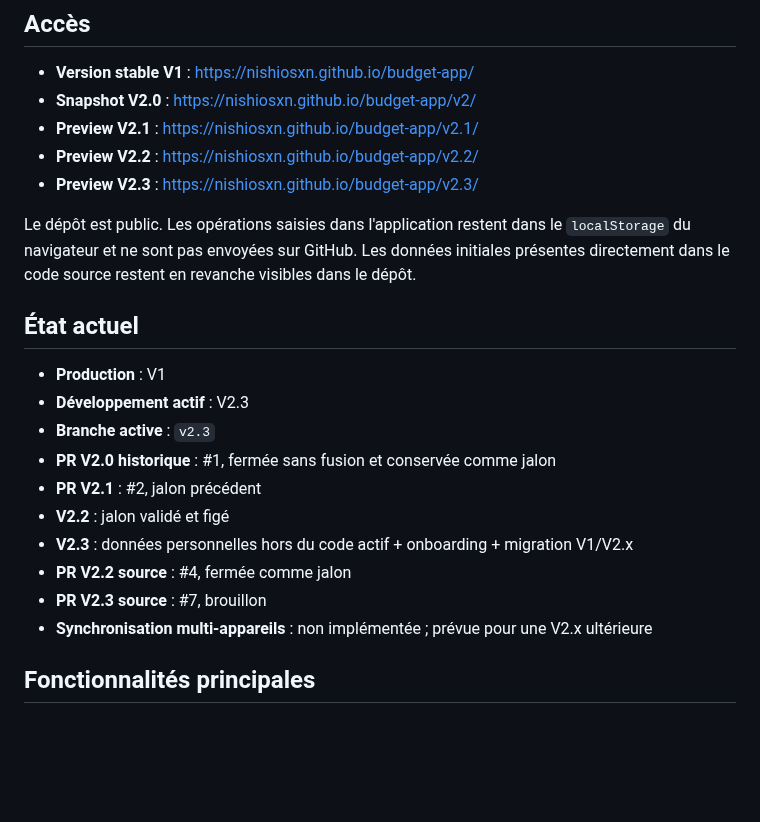
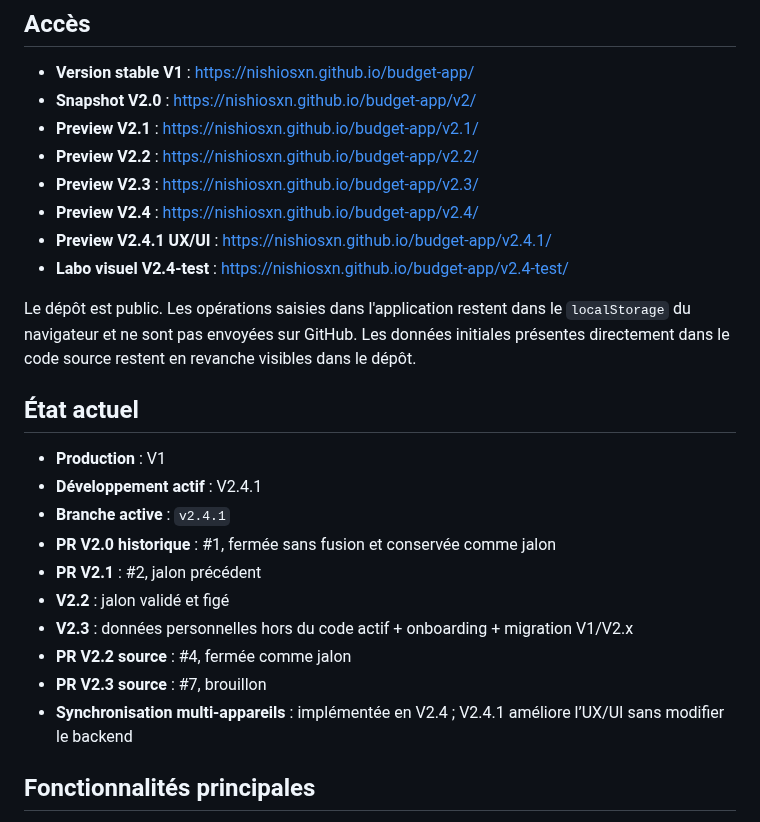
Before and after one commit to nishiosxn/budget-app, a Markdown page: README.md, the part around the change. Rendered like a GitHub page; blank space fills up the shorter version.

Commit message:
Docs: list V2.4 and V2.4.1 previews

```diff
--- a/README.md
+++ b/README.md
@@ -9,21 +9,24 @@ Application web personnelle de suivi de budget mensuel pour un foyer à deux.
 - **Preview V2.1** : https://nishiosxn.github.io/budget-app/v2.1/
 - **Preview V2.2** : https://nishiosxn.github.io/budget-app/v2.2/
 - **Preview V2.3** : https://nishiosxn.github.io/budget-app/v2.3/
+- **Preview V2.4** : https://nishiosxn.github.io/budget-app/v2.4/
+- **Preview V2.4.1 UX/UI** : https://nishiosxn.github.io/budget-app/v2.4.1/
+- **Labo visuel V2.4-test** : https://nishiosxn.github.io/budget-app/v2.4-test/
 
 Le dépôt est public. Les opérations saisies dans l'application restent dans le `localStorage` du navigateur et ne sont pas envoyées sur GitHub. Les données initiales présentes directement dans le code source restent en revanche visibles dans le dépôt.
 
 ## État actuel
 
 - **Production** : V1
-- **Développement actif** : V2.3
-- **Branche active** : `v2.3`
+- **Développement actif** : V2.4.1
+- **Branche active** : `v2.4.1`
 - **PR V2.0 historique** : #1, fermée sans fusion et conservée comme jalon
 - **PR V2.1** : #2, jalon précédent
 - **V2.2** : jalon validé et figé
 - **V2.3** : données personnelles hors du code actif + onboarding + migration V1/V2.x
 - **PR V2.2 source** : #4, fermée comme jalon
 - **PR V2.3 source** : #7, brouillon
-- **Synchronisation multi-appareils** : non implémentée ; prévue pour une V2.x ultérieure
+- **Synchronisation multi-appareils** : implémentée en V2.4 ; V2.4.1 améliore l’UX/UI sans modifier le backend
 
 ## Fonctionnalités principales
 
```
